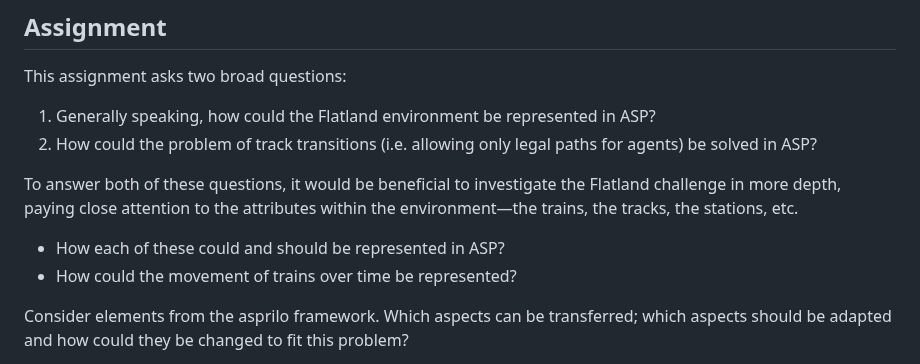
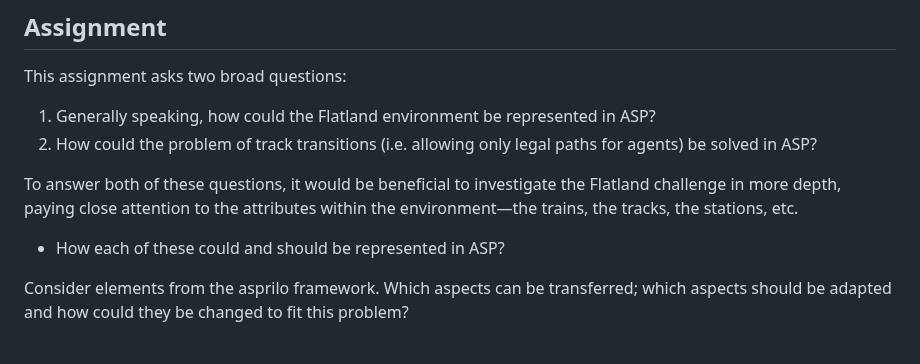
Before and after one commit to krr-up/flatland, a Markdown page: admin/assignment_01.md, the part around the change. Drawn GitHub-style.

Commit message:
Update assignment_01.md
Removing a question

```diff
--- a/admin/assignment_01.md
+++ b/admin/assignment_01.md
@@ -67,7 +67,6 @@ This assignment asks two broad questions:
 
 To answer both of these questions, it would be beneficial to investigate the Flatland challenge in more depth, paying close attention to the attributes within the environment—the trains, the tracks, the stations, etc.
 * How each of these could and should be represented in ASP?
-* How could the movement of trains over time be represented?
 
 Consider elements from the asprilo framework.  Which aspects can be transferred; which aspects should be adapted and how could they be changed to fit this problem?
 
```
